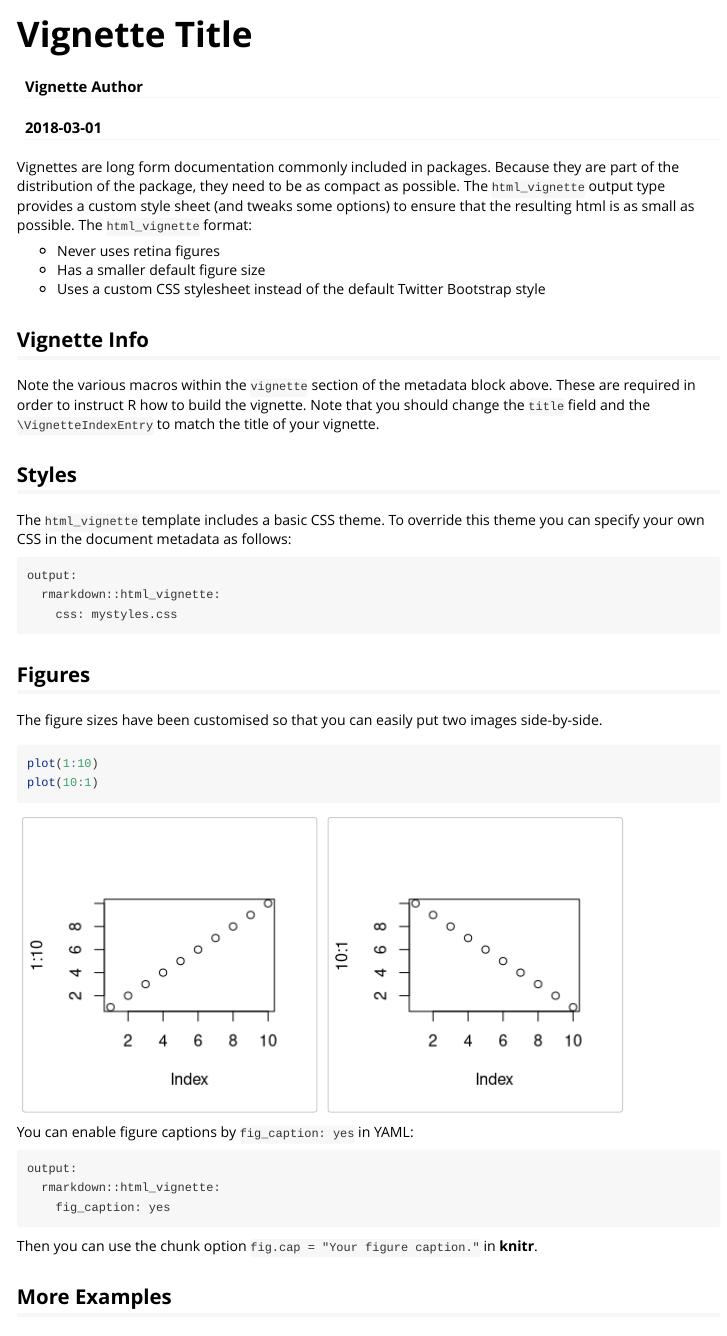
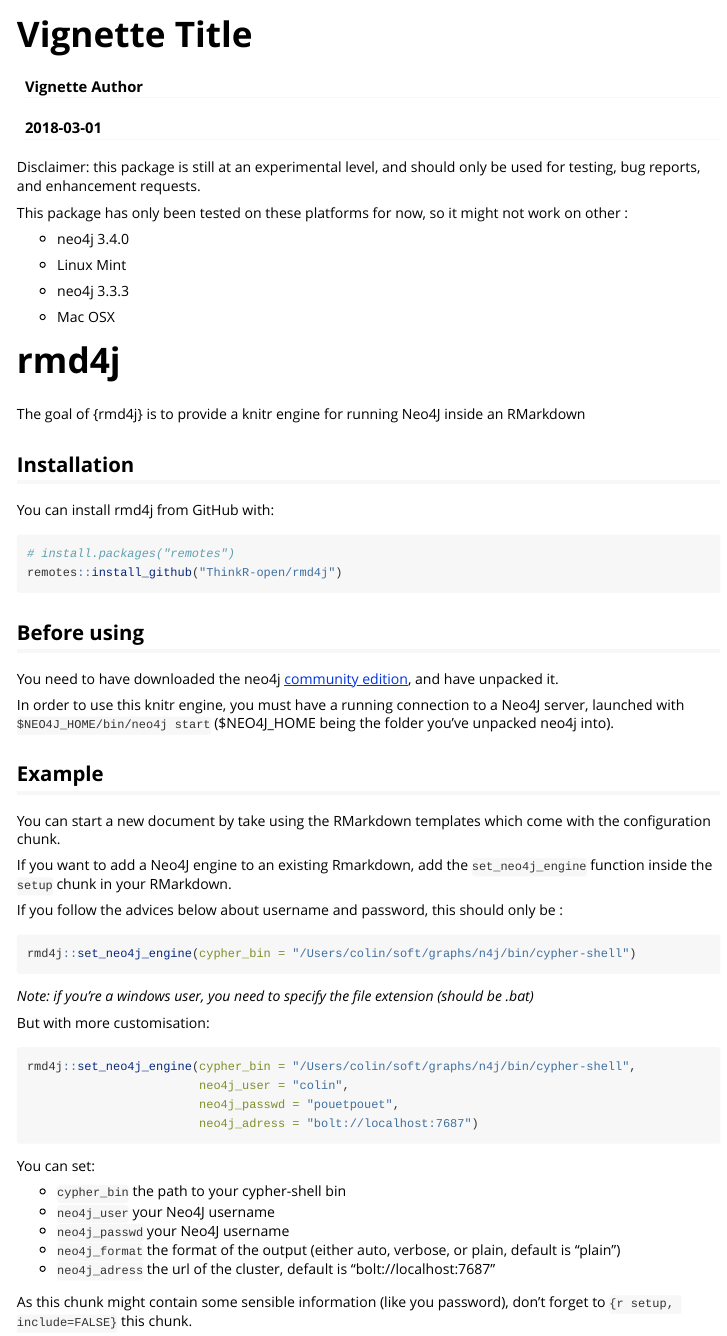
Before and after one commit to neo4j-rstats/rmd4j, an R Markdown document (vignettes/rmd4j.Rmd): the page in a window 1100 px wide, from its top. Rendered offline with R 4.5, knitr and Pandoc, with nearby package versions.

Commit message:
doc update

````diff
--- a/vignettes/rmd4j.Rmd
+++ b/vignettes/rmd4j.Rmd
@@ -16,50 +16,66 @@ knitr::opts_chunk$set(
 )
 ```
 
-Vignettes are long form documentation commonly included in packages. Because they are part of the distribution of the package, they need to be as compact as possible. The `html_vignette` output type provides a custom style sheet (and tweaks some options) to ensure that the resulting html is as small as possible. The `html_vignette` format:
+Disclaimer: this package is still at an experimental level, and should only be used for testing, bug reports, and enhancement requests.
 
-- Never uses retina figures
-- Has a smaller default figure size
-- Uses a custom CSS stylesheet instead of the default Twitter Bootstrap style
+This package has only been tested on these platforms for now, so it might not work on other :
 
-## Vignette Info
+- neo4j 3.4.0
 
-Note the various macros within the `vignette` section of the metadata block above. These are required in order to instruct R how to build the vignette. Note that you should change the `title` field and the `\VignetteIndexEntry` to match the title of your vignette.
++ Linux Mint
 
-## Styles
+- neo4j 3.3.3
 
-The `html_vignette` template includes a basic CSS theme. To override this theme you can specify your own CSS in the document metadata as follows:
++ Mac OSX
 
-    output:
-      rmarkdown::html_vignette:
-        css: mystyles.css
+# rmd4j
 
-## Figures
+The goal of {rmd4j} is to provide a knitr engine for running Neo4J inside an RMarkdown
 
-The figure sizes have been customised so that you can easily put two images side-by-side.
+## Installation
 
-```{r, fig.show='hold'}
-plot(1:10)
-plot(10:1)
+You can install rmd4j from GitHub with:
+
+```{r gh-installation, eval = FALSE}
+# install.packages("remotes")
+remotes::install_github("ThinkR-open/rmd4j")
 ```
 
-You can enable figure captions by `fig_caption: yes` in YAML:
+## Before using
 
-    output:
-      rmarkdown::html_vignette:
-        fig_caption: yes
+You need to have downloaded the neo4j [community edition](https://neo4j.com/download/other-releases/), and have unpacked it.
 
-Then you can use the chunk option `fig.cap = "Your figure caption."` in **knitr**.
+In order to use this knitr engine, you must have a running connection to a Neo4J server, launched with `$NEO4J_HOME/bin/neo4j start` ($NEO4J_HOME being the folder you've unpacked neo4j into).
 
-## More Examples
+## Example
 
-You can write math expressions, e.g. $Y = X\beta + \epsilon$, footnotes^[A footnote here.], and tables, e.g. using `knitr::kable()`.
+You can start a new document by take using the RMarkdown templates which come with the configuration chunk.
 
-```{r, echo=FALSE, results='asis'}
-knitr::kable(head(mtcars, 10))
+If you want to add a Neo4J engine to an existing Rmarkdown, add the `set_neo4j_engine` function inside the `setup` chunk in your RMarkdown.
+
+If you follow the advices below about username and password, this should only be :
+
+```{r, eval = FALSE}
+rmd4j::set_neo4j_engine(cypher_bin = "/Users/colin/soft/graphs/n4j/bin/cypher-shell")
 ```
 
-Also a quote using `>`:
+_Note: if you're a windows user, you need to specify the file extension (should be .bat)_
 
-> "He who gives up [code] safety for [code] speed deserves neither."
-([via](https://twitter.com/hadleywickham/status/504368538874703872))
+But with more customisation:
+
+```{r, eval = FALSE}
+rmd4j::set_neo4j_engine(cypher_bin = "/Users/colin/soft/graphs/n4j/bin/cypher-shell",
+                        neo4j_user = "colin",
+                        neo4j_passwd = "pouetpouet",
+                        neo4j_adress = "bolt://localhost:7687")
+```
+
+You can set:
+
++ `cypher_bin` the path to your cypher-shell bin
++ `neo4j_user` your Neo4J username
++ `neo4j_passwd` your Neo4J username
++ `neo4j_format` the format of the output (either auto, verbose, or plain, default is "plain")
++ `neo4j_adress` the url of the cluster, default is "bolt://localhost:7687"
+
+As this chunk might contain some sensible information (like you password), don't forget to `{r setup, include=FALSE}` this chunk.
````
Also changed, not shown: README.Rmd (+6 -0 lines), README.md, vignettes/rmd4j.Rmd (44 more changed lines).
